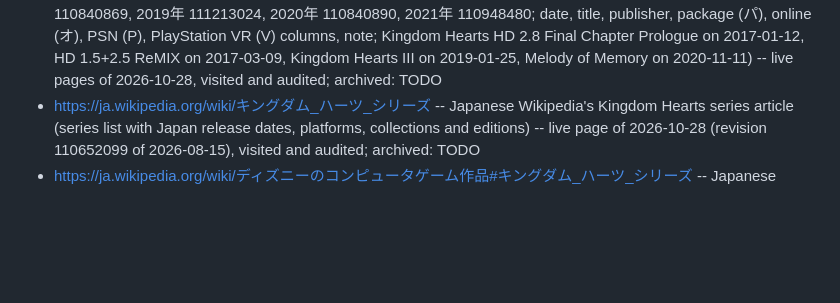
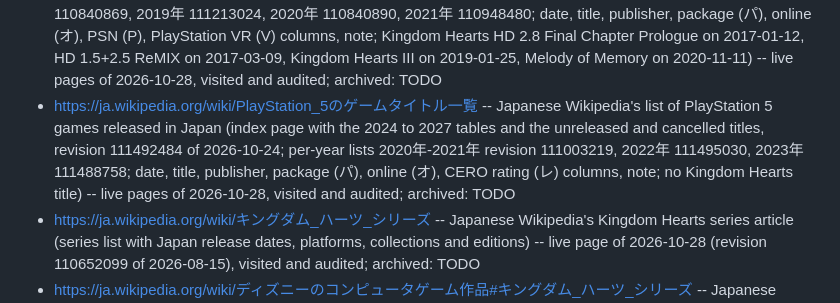
Before and after one commit to vertex-order/kingdom-hearts, a Markdown page: sources/kingdom-hearts-franchise.md, the part around the change. Drawn GitHub-style; blank space fills up the shorter version.

Commit message:
Japanese Wikipedia PlayStation 5 game title list audited (live 2026-10-28, https://ja.wikipedia.org/wiki/PlayStation_5のゲームタイトル一覧, index revision 111492484 and per-year lists 2020年-2021年 to 2023年): no Kingdom Hearts title; audit line in the franchise file

```diff
--- a/sources/kingdom-hearts-franchise.md
+++ b/sources/kingdom-hearts-franchise.md
@@ -32,6 +32,7 @@
 - https://ja.wikipedia.org/wiki/PlayStation_2のゲームタイトル一覧 -- Japanese Wikipedia's list of PlayStation 2 games released in Japan (index page with the tables for 2008 to 2013 and the unreleased titles, revision 111510836 of 2026-10-25; per-year lists 2000年-2001年 revision 111265692, 2002年 109108664, 2003年 111264315, 2004年 110833801, 2005年 110402732, 2006年 111233218, 2007年 110833777; date, title, publisher, note; Kingdom Hearts, Kingdom Hearts Final Mix, Kingdom Hearts II and Kingdom Hearts II Final Mix+ listed) -- live pages of 2026-10-28, visited and audited; archived: TODO
 - https://ja.wikipedia.org/wiki/PlayStation_3のゲームタイトル一覧 -- Japanese Wikipedia's list of PlayStation 3 games released in Japan (package titles and download-only titles by year, 2006 to 2018 and 2006 to 2017, plus unreleased titles; date, title, publisher, online and 3D columns, note; Kingdom Hearts HD 1.5 ReMIX on 2013-03-14 and HD 2.5 ReMIX on 2014-10-02) -- live page of 2026-10-28 (revision 111327003 of 2026-10-09), visited and audited; archived: TODO
 - https://ja.wikipedia.org/wiki/PlayStation_4のゲームタイトル一覧 -- Japanese Wikipedia's list of PlayStation 4 games released in Japan (index page with the 2022 to 2027 tables and the unreleased titles, revision 111341023 of 2026-10-10; per-year lists 2014年-2015年 revision 111476184, 2016年 110840850, 2017年 110840860, 2018年 110840869, 2019年 111213024, 2020年 110840890, 2021年 110948480; date, title, publisher, package (パ), online (オ), PSN (P), PlayStation VR (V) columns, note; Kingdom Hearts HD 2.8 Final Chapter Prologue on 2017-01-12, HD 1.5+2.5 ReMIX on 2017-03-09, Kingdom Hearts III on 2019-01-25, Melody of Memory on 2020-11-11) -- live pages of 2026-10-28, visited and audited; archived: TODO
+- https://ja.wikipedia.org/wiki/PlayStation_5のゲームタイトル一覧 -- Japanese Wikipedia's list of PlayStation 5 games released in Japan (index page with the 2024 to 2027 tables and the unreleased and cancelled titles, revision 111492484 of 2026-10-24; per-year lists 2020年-2021年 revision 111003219, 2022年 111495030, 2023年 111488758; date, title, publisher, package (パ), online (オ), CERO rating (レ) columns, note; no Kingdom Hearts title) -- live pages of 2026-10-28, visited and audited; archived: TODO
 - https://ja.wikipedia.org/wiki/キングダム_ハーツ_シリーズ -- Japanese Wikipedia's Kingdom Hearts series article (series list with Japan release dates, platforms, collections and editions) -- live page of 2026-10-28 (revision 110652099 of 2026-08-15), visited and audited; archived: TODO
 - https://ja.wikipedia.org/wiki/ディズニーのコンピュータゲーム作品#キングダム_ハーツ_シリーズ -- Japanese Wikipedia's list of Disney computer game works, Kingdom Hearts section (title, developer, release year, platform; 9 games) -- live page of 2026-10-28 (revision 110425598 of 2026-07-27), visited and audited; archived: TODO
 - https://wikipedia.org/wiki/List_of_Kingdom_Hearts_media
```
